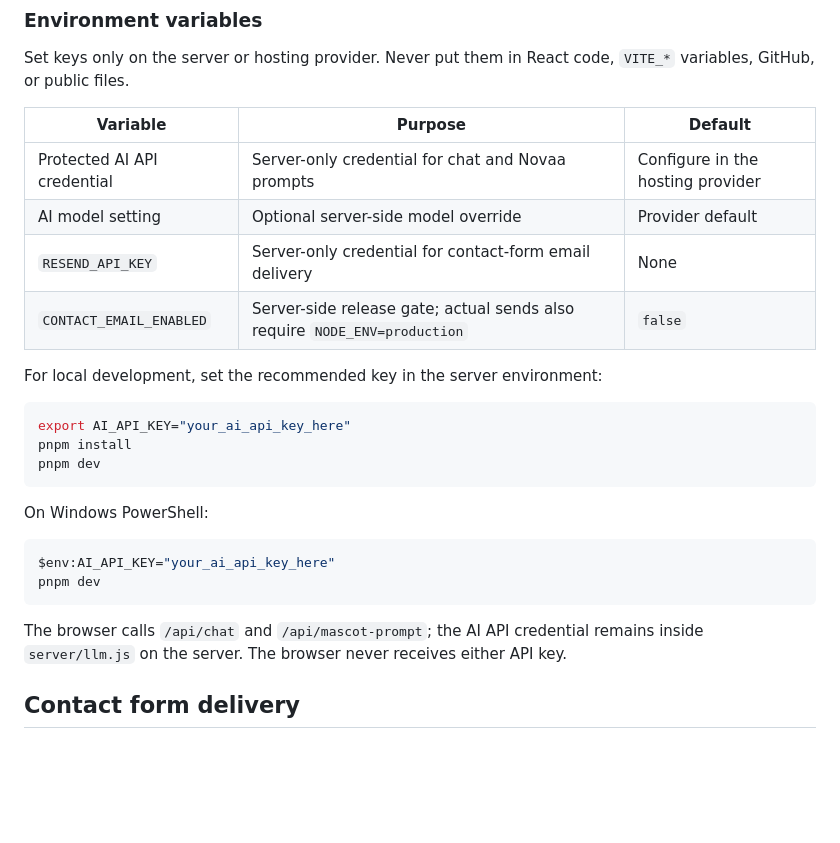
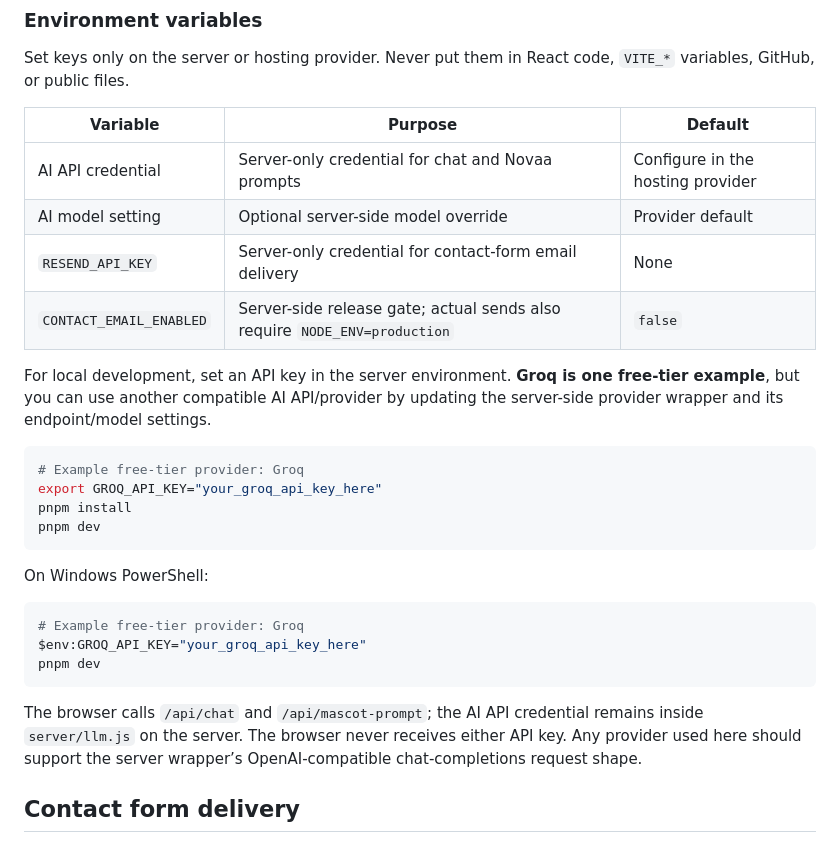
Before and after one commit to mubashir07ahmed/mubashir-portfolio, a Markdown page: README.md, the part around the change. Rendered like a GitHub page; blank space fills up the shorter version.

Commit message:
Document AI provider options

````diff
--- a/README.md
+++ b/README.md
@@ -78,15 +78,16 @@ Set keys only on the server or hosting provider. Never put them in React code, `
 
 | Variable | Purpose | Default |
 | --- | --- | --- |
-| Protected AI API credential | Server-only credential for chat and Novaa prompts | Configure in the hosting provider |
+| AI API credential | Server-only credential for chat and Novaa prompts | Configure in the hosting provider |
 | AI model setting | Optional server-side model override | Provider default |
 | `RESEND_API_KEY` | Server-only credential for contact-form email delivery | None |
 | `CONTACT_EMAIL_ENABLED` | Server-side release gate; actual sends also require `NODE_ENV=production` | `false` |
 
-For local development, set the recommended key in the server environment:
+For local development, set an API key in the server environment. **Groq is one free-tier example**, but you can use another compatible AI API/provider by updating the server-side provider wrapper and its endpoint/model settings.
 
 ```bash
-export AI_API_KEY="your_ai_api_key_here"
+# Example free-tier provider: Groq
+export GROQ_API_KEY="your_groq_api_key_here"
 pnpm install
 pnpm dev
 ```
@@ -94,11 +95,12 @@ pnpm dev
 On Windows PowerShell:
 
 ```powershell
-$env:AI_API_KEY="your_ai_api_key_here"
+# Example free-tier provider: Groq
+$env:GROQ_API_KEY="your_groq_api_key_here"
 pnpm dev
 ```
 
-The browser calls `/api/chat` and `/api/mascot-prompt`; the AI API credential remains inside `server/llm.js` on the server. The browser never receives either API key.
+The browser calls `/api/chat` and `/api/mascot-prompt`; the AI API credential remains inside `server/llm.js` on the server. The browser never receives either API key. Any provider used here should support the server wrapper’s OpenAI-compatible chat-completions request shape.
 
 ## Contact form delivery
 
````
